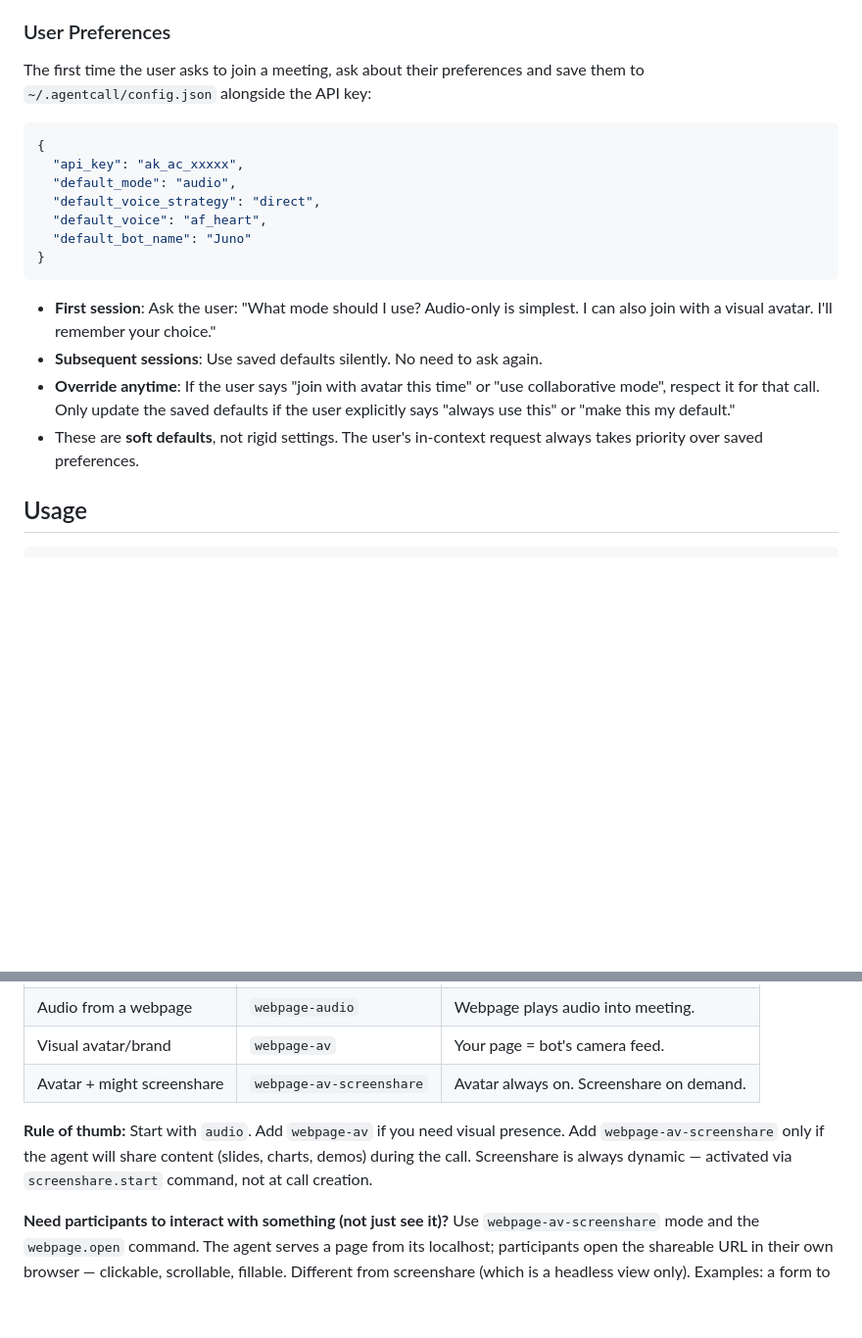
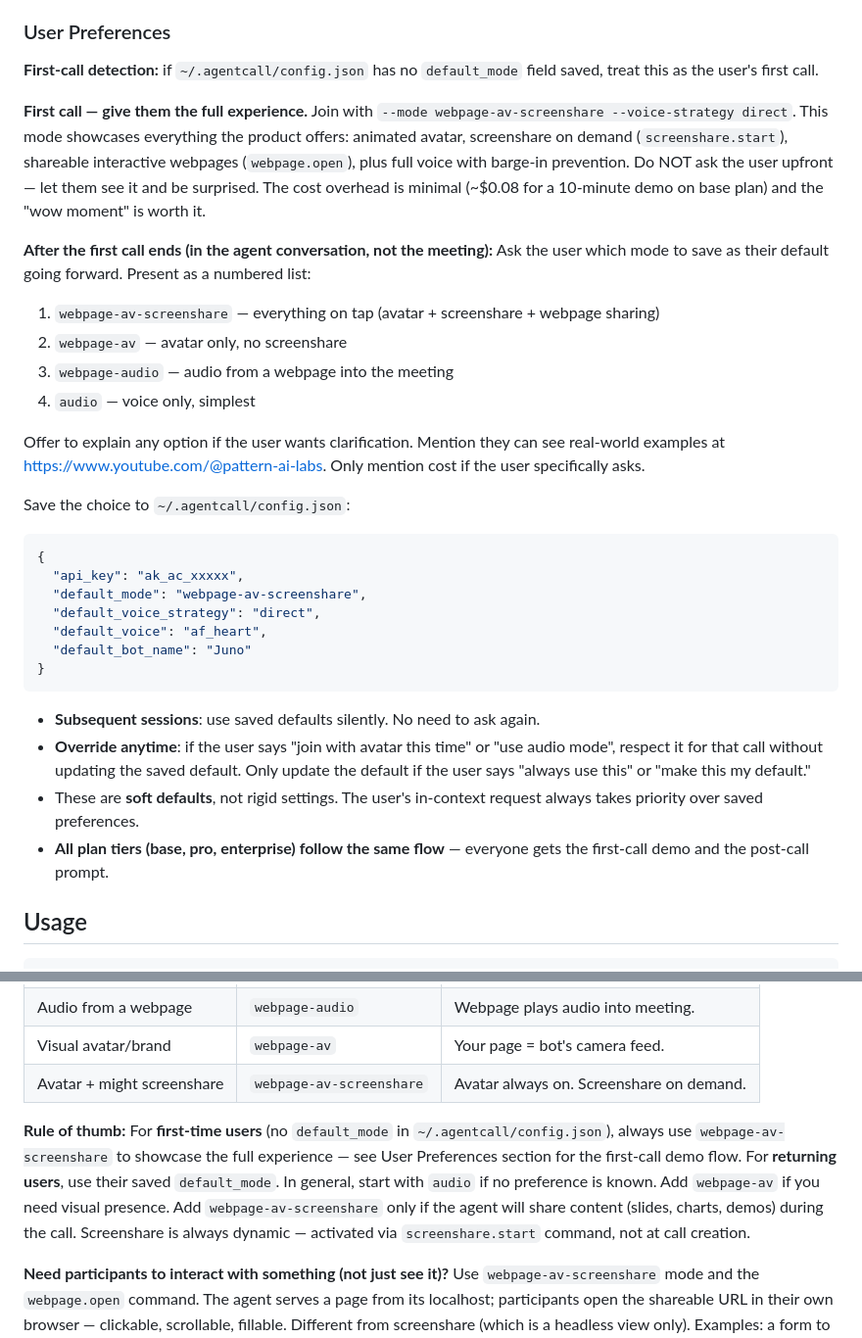
Before and after one commit to pattern-ai-labs/agentcall, a Markdown page: SKILL.md, 2 parts joined by grey strips. Shown at 98% size. Drawn GitHub-style; blank space fills up the shorter version.

Commit message:
SKILL.md: first-time users get webpage-av-screenshare demo by default
New users' first call joins in full-featured mode (avatar + screenshare
+ shareable webpages). After the call, the agent prompts them to pick a
default for future calls.

Co-Authored-By: Claude Opus 4.6 (1M context) <noreply@anthropic.com>

````diff
--- a/SKILL.md
+++ b/SKILL.md
@@ -58,27 +58,51 @@ The scripts (bridge.py, join.py, agentcall.py) automatically read from
 
 ### User Preferences
 
-The first time the user asks to join a meeting, ask about their preferences
-and save them to `~/.agentcall/config.json` alongside the API key:
+**First-call detection:** if `~/.agentcall/config.json` has no `default_mode`
+field saved, treat this as the user's first call.
+
+**First call — give them the full experience.** Join with
+`--mode webpage-av-screenshare --voice-strategy direct`. This mode showcases
+everything the product offers: animated avatar, screenshare on demand
+(`screenshare.start`), shareable interactive webpages (`webpage.open`), plus
+full voice with barge-in prevention. Do NOT ask the user upfront — let them
+see it and be surprised. The cost overhead is minimal (~$0.08 for a 10-minute
+demo on base plan) and the "wow moment" is worth it.
+
+**After the first call ends (in the agent conversation, not the meeting):**
+Ask the user which mode to save as their default going forward. Present as a
+numbered list:
+
+  1. `webpage-av-screenshare` — everything on tap (avatar + screenshare + webpage sharing)
+  2. `webpage-av` — avatar only, no screenshare
+  3. `webpage-audio` — audio from a webpage into the meeting
+  4. `audio` — voice only, simplest
+
+Offer to explain any option if the user wants clarification. Mention they can
+see real-world examples at https://www.youtube.com/@pattern-ai-labs. Only
+mention cost if the user specifically asks.
+
+Save the choice to `~/.agentcall/config.json`:
 
 ```json
 {
   "api_key": "ak_ac_xxxxx",
-  "default_mode": "audio",
+  "default_mode": "webpage-av-screenshare",
   "default_voice_strategy": "direct",
   "default_voice": "af_heart",
   "default_bot_name": "Juno"
 }
 ```
 
-- **First session**: Ask the user: "What mode should I use? Audio-only is simplest.
-  I can also join with a visual avatar. I'll remember your choice."
-- **Subsequent sessions**: Use saved defaults silently. No need to ask again.
-- **Override anytime**: If the user says "join with avatar this time" or "use
-  collaborative mode", respect it for that call. Only update the saved defaults
-  if the user explicitly says "always use this" or "make this my default."
-- These are **soft defaults**, not rigid settings. The user's in-context request
-  always takes priority over saved preferences.
+- **Subsequent sessions**: use saved defaults silently. No need to ask again.
+- **Override anytime**: if the user says "join with avatar this time" or "use
+  audio mode", respect it for that call without updating the saved default.
+  Only update the default if the user says "always use this" or "make this
+  my default."
+- These are **soft defaults**, not rigid settings. The user's in-context
+  request always takes priority over saved preferences.
+- **All plan tiers (base, pro, enterprise) follow the same flow** — everyone
+  gets the first-call demo and the post-call prompt.
 
 ## Usage
 
@@ -238,10 +262,14 @@ live webpage" under Pattern 5 for commands, events, and the full workflow.
 | Visual avatar/brand | `webpage-av` | Your page = bot's camera feed. |
 | Avatar + might screenshare | `webpage-av-screenshare` | Avatar always on. Screenshare on demand. |
 
-**Rule of thumb:** Start with `audio`. Add `webpage-av` if you need visual presence.
-Add `webpage-av-screenshare` only if the agent will share content (slides, charts, demos)
-during the call. Screenshare is always dynamic — activated via `screenshare.start` command,
-not at call creation.
+**Rule of thumb:** For **first-time users** (no `default_mode` in
+`~/.agentcall/config.json`), always use `webpage-av-screenshare` to showcase
+the full experience — see User Preferences section for the first-call demo
+flow. For **returning users**, use their saved `default_mode`. In general,
+start with `audio` if no preference is known. Add `webpage-av` if you need
+visual presence. Add `webpage-av-screenshare` only if the agent will share
+content (slides, charts, demos) during the call. Screenshare is always
+dynamic — activated via `screenshare.start` command, not at call creation.
 
 **Need participants to interact with something (not just see it)?** Use
 `webpage-av-screenshare` mode and the `webpage.open` command. The agent serves
````
